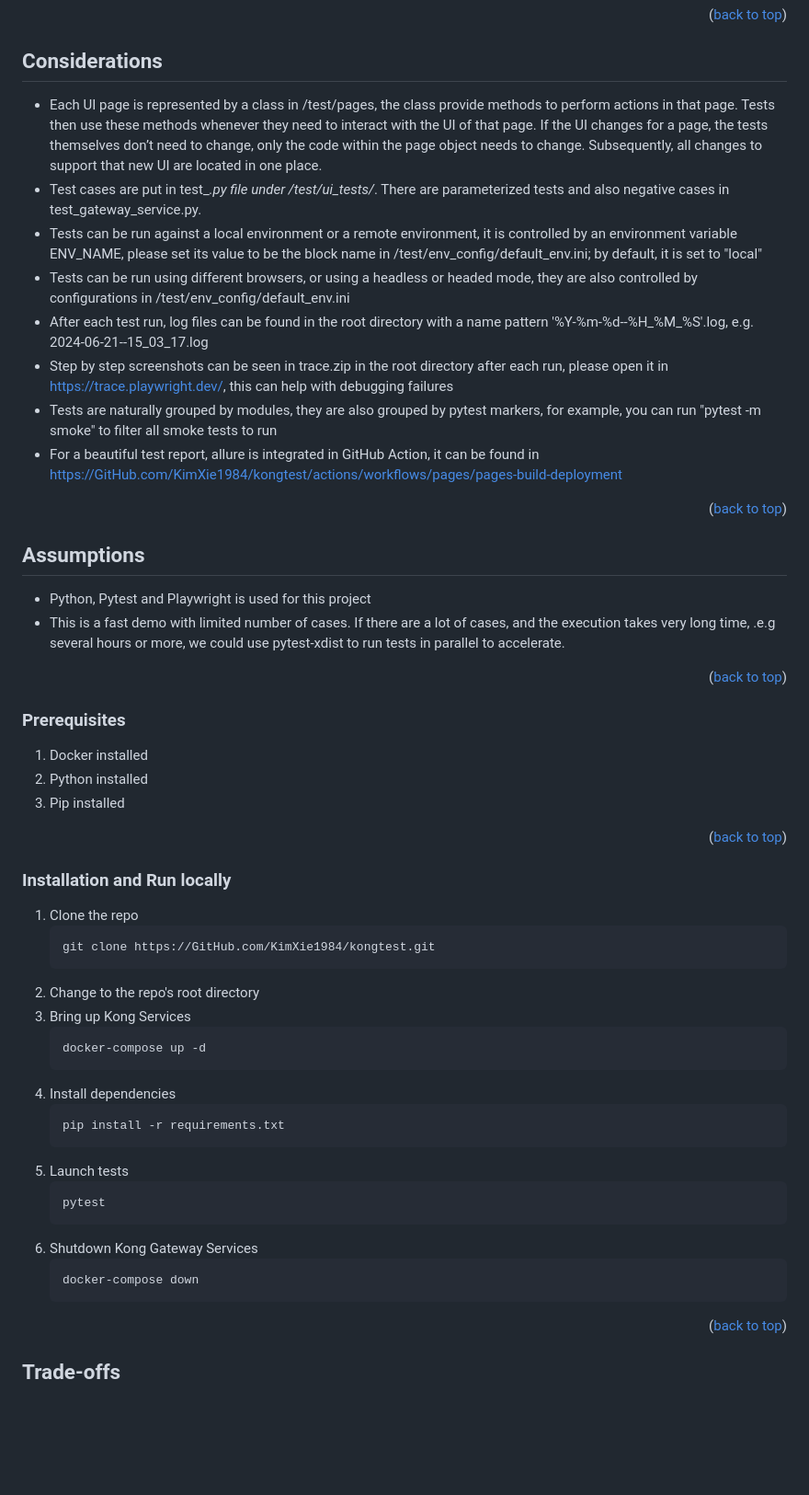
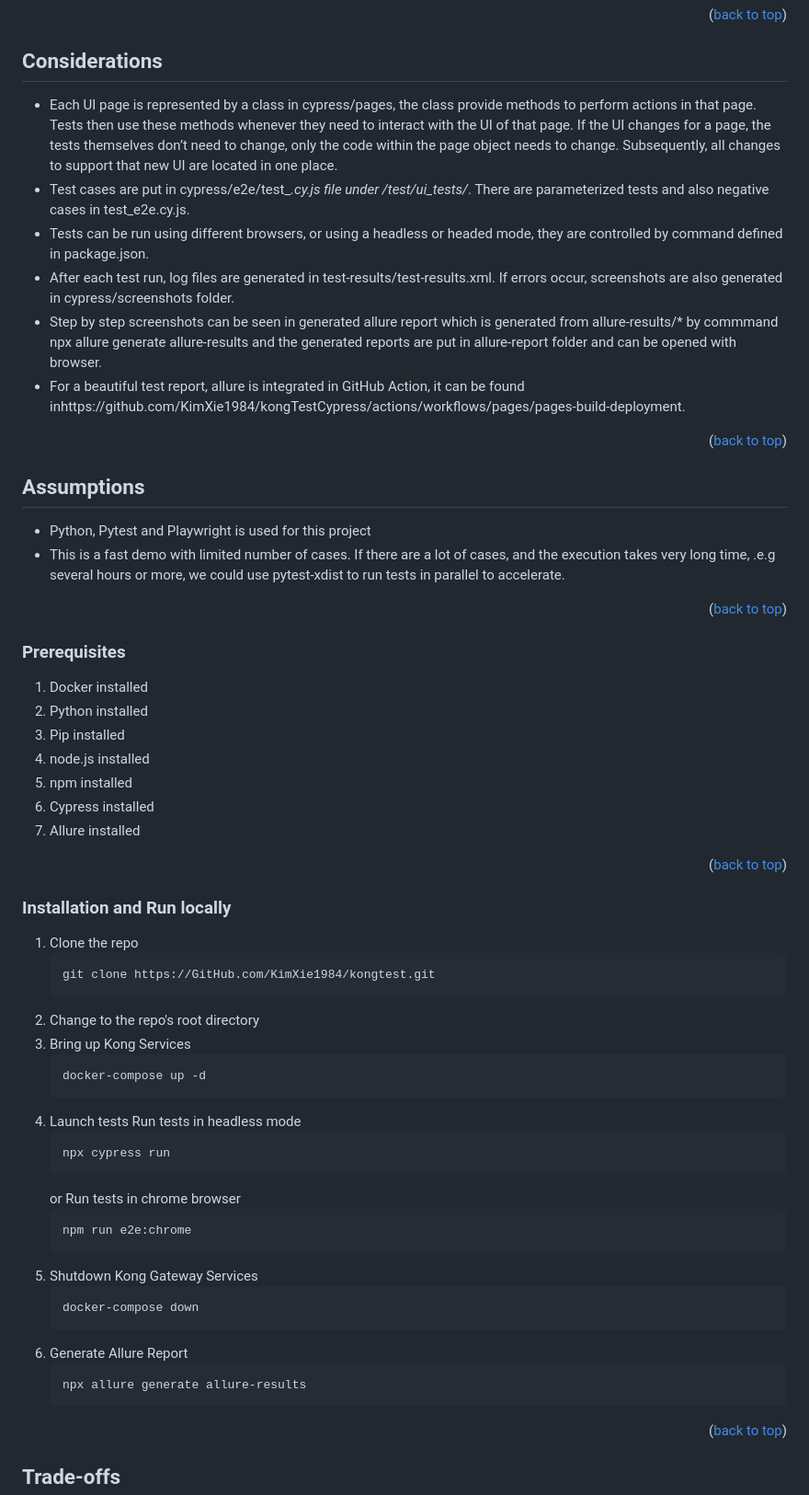
Before and after one commit to KimXie1984/kongTestCypress, a Markdown page: README.md, the part around the change. Shown at 92% size. Drawn GitHub-style; blank space fills up the shorter version.

````diff
--- a/README.md
+++ b/README.md
@@ -43,21 +43,18 @@ This is an end-to-end demo of testing project for Kong Gateway Service.
 
 ## Considerations
 
-- Each UI page is represented by a class in /test/pages, the class provide methods to perform actions in that page. Tests then use these methods whenever they need to interact with the UI of that page. If the UI changes for a page, the tests themselves don’t need to change, only the code within the page object needs to change. Subsequently, all changes to support that new UI are located in one place.
-- Test cases are put in test_*.py file under /test/ui_tests/*. There are parameterized tests and also negative cases in test_gateway_service.py.
-- Tests can be run against a local environment or a remote environment, it is controlled by an environment variable ENV_NAME, please set its value to be the block name in /test/env_config/default_env.ini; by default, it is set to "local"
-- Tests can be run using different browsers, or using a headless or headed mode, they are also controlled by configurations in /test/env_config/default_env.ini
-- After each test run, log files can be found in the root directory with a name pattern '%Y-%m-%d--%H_%M_%S'.log, e.g. 2024-06-21--15_03_17.log
-- Step by step screenshots can be seen in trace.zip in the root directory after each run, please open it in https://trace.playwright.dev/, this can help with debugging failures
-- Tests are naturally grouped by modules, they are also grouped by pytest markers, for example, you can run "pytest -m smoke" to filter all smoke tests to run
-- For a beautiful test report, allure is integrated in GitHub Action, it can be found in https://GitHub.com/KimXie1984/kongtest/actions/workflows/pages/pages-build-deployment
+- Each UI page is represented by a class in cypress/pages, the class provide methods to perform actions in that page. Tests then use these methods whenever they need to interact with the UI of that page. If the UI changes for a page, the tests themselves don’t need to change, only the code within the page object needs to change. Subsequently, all changes to support that new UI are located in one place.
+- Test cases are put in cypress/e2e/test_*.cy.js file under /test/ui_tests/*. There are parameterized tests and also negative cases in test_e2e.cy.js.
+- Tests can be run using different browsers, or using a headless or headed mode, they are controlled by command defined in package.json.
+- After each test run, log files are generated in test-results/test-results.xml. If errors occur, screenshots are also generated in cypress/screenshots folder.
+- Step by step screenshots can be seen in generated allure report which is generated from allure-results/* by commmand npx allure generate allure-results and the generated reports are put in allure-report folder and can be opened with browser.
+- For a beautiful test report, allure is integrated in GitHub Action, it can be found inhttps://github.com/KimXie1984/kongTestCypress/actions/workflows/pages/pages-build-deployment.
 <p align="right">(<a href="#readme-top">back to top</a>)</p>
 
 ## Assumptions
 
 - Python, Pytest and Playwright is used for this project
 - This is a fast demo with limited number of cases. If there are a lot of cases, and the execution takes very long time, .e.g several hours or more, we could use pytest-xdist to run tests in parallel to accelerate.
-
 
 <p align="right">(<a href="#readme-top">back to top</a>)</p>
 
@@ -66,6 +63,11 @@ This is an end-to-end demo of testing project for Kong Gateway Service.
 1. Docker installed
 2. Python installed
 3. Pip installed
+4. node.js installed
+5. npm installed
+6. Cypress installed
+7. Allure installed
+
 <p align="right">(<a href="#readme-top">back to top</a>)</p>
 
 ### Installation and Run locally
@@ -78,19 +80,24 @@ This is an end-to-end demo of testing project for Kong Gateway Service.
    ```sh
    docker-compose up -d
    ```
-3. Install dependencies
+4. Launch tests
+   Run tests in headless mode
    ```sh
-   pip install -r requirements.txt
+   npx cypress run
    ```
-4. Launch tests
+   or
+   Run tests in chrome browser
    ```sh
-   pytest
+   npm run e2e:chrome
    ```
 5. Shutdown Kong Gateway Services
    ```sh
    docker-compose down
    ```
-
+6. Generate Allure Report
+   ```sh
+   npx allure generate allure-results
+   ```
 <p align="right">(<a href="#readme-top">back to top</a>)</p>
 
 ## Trade-offs
````
